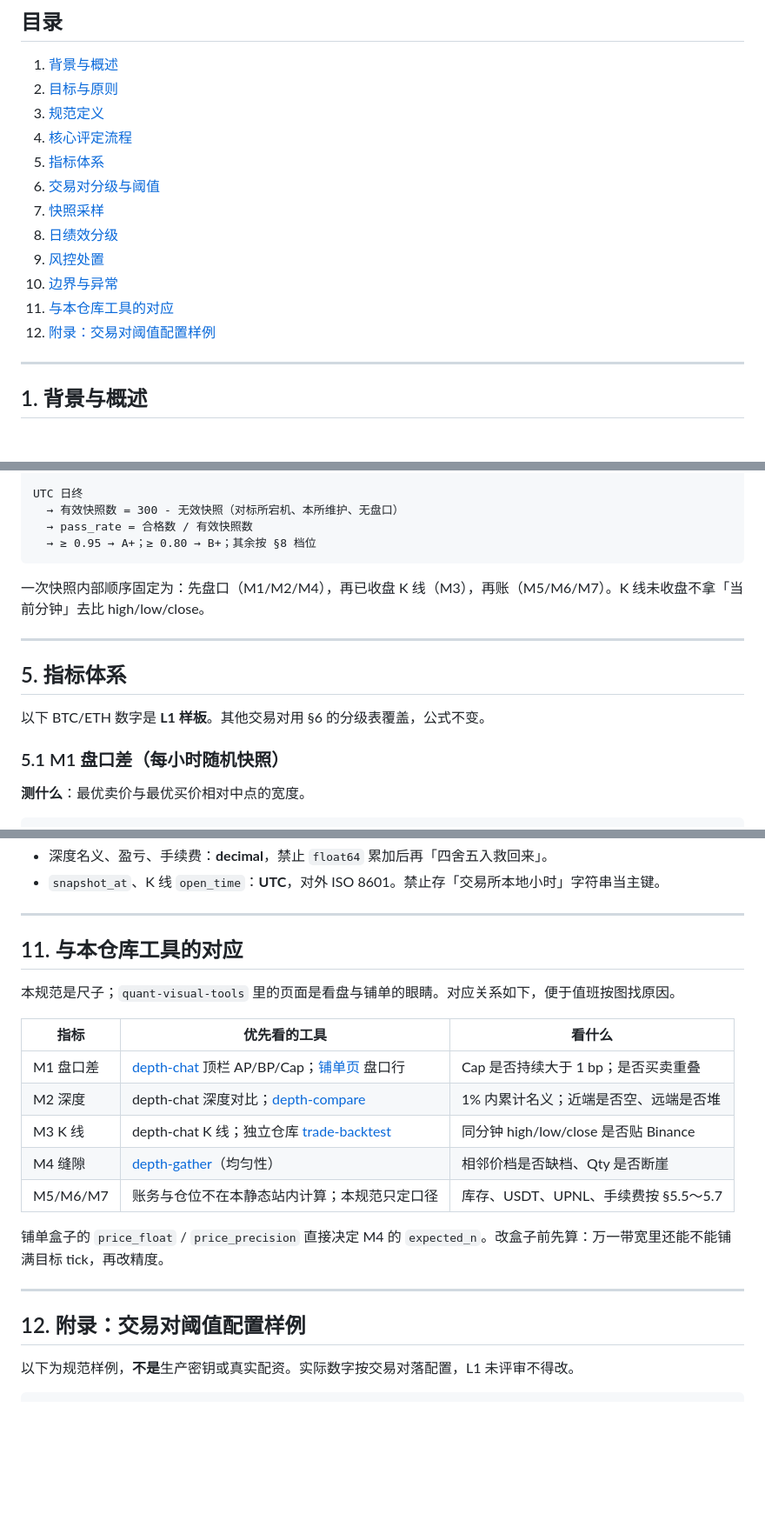
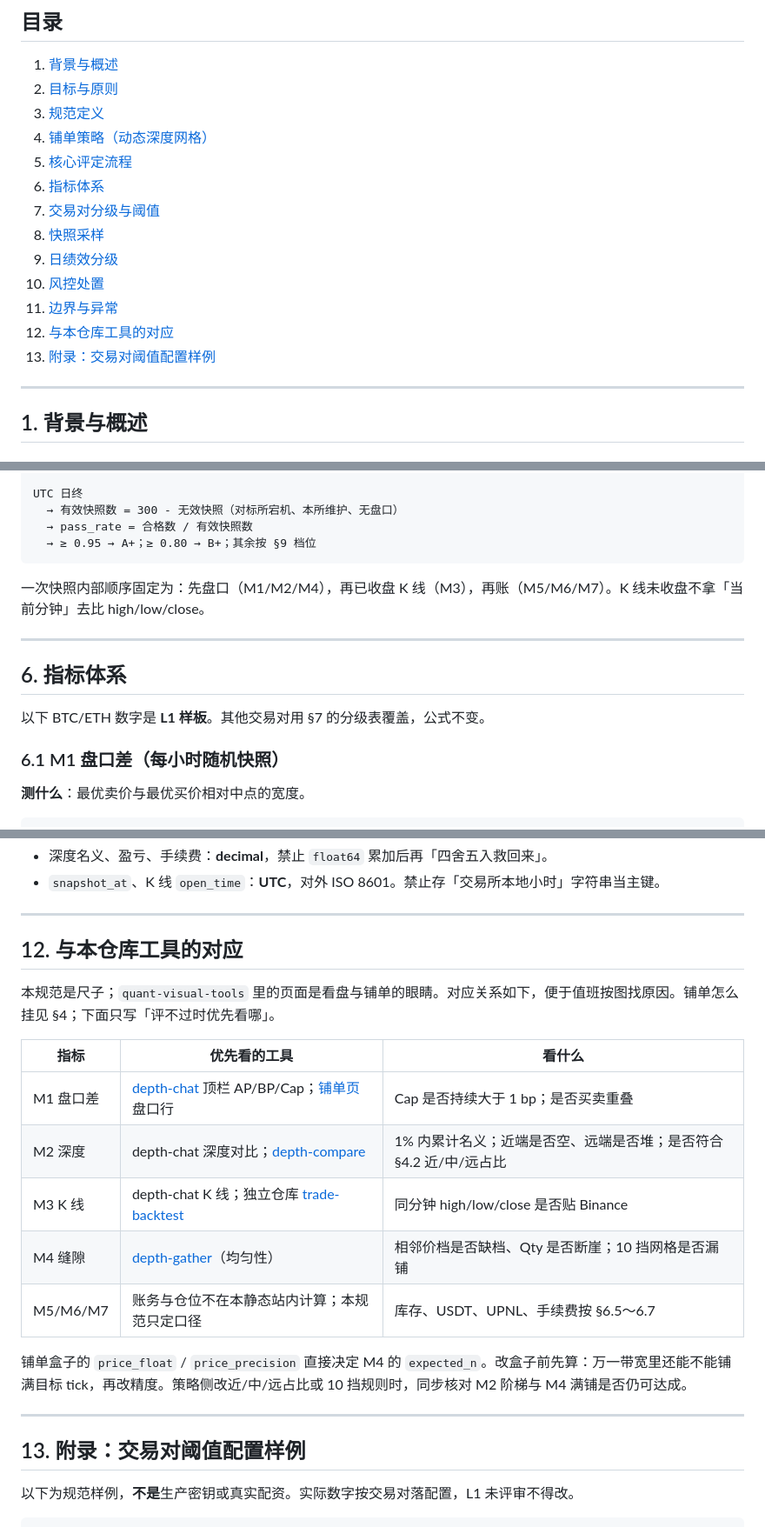
Before and after one commit to kary2999/quant-tool, a Markdown page: docs/market-making-evaluation.md, 3 parts joined by grey strips. Shown at 87% size. GitHub-like rendering; blank space fills up the shorter version.

````diff
--- a/docs/market-making-evaluation.md
+++ b/docs/market-making-evaluation.md
@@ -19,15 +19,16 @@
 1. [背景与概述](#1-背景与概述)
 2. [目标与原则](#2-目标与原则)
 3. [规范定义](#3-规范定义)
-4. [核心评定流程](#4-核心评定流程)
-5. [指标体系](#5-指标体系)
-6. [交易对分级与阈值](#6-交易对分级与阈值)
-7. [快照采样](#7-快照采样)
-8. [日绩效分级](#8-日绩效分级)
-9. [风控处置](#9-风控处置)
-10. [边界与异常](#10-边界与异常)
-11. [与本仓库工具的对应](#11-与本仓库工具的对应)
-12. [附录：交易对阈值配置样例](#12-附录交易对阈值配置样例)
+4. [铺单策略（动态深度网格）](#4-铺单策略动态深度网格)
+5. [核心评定流程](#5-核心评定流程)
+6. [指标体系](#6-指标体系)
+7. [交易对分级与阈值](#7-交易对分级与阈值)
+8. [快照采样](#8-快照采样)
+9. [日绩效分级](#9-日绩效分级)
+10. [风控处置](#10-风控处置)
+11. [边界与异常](#11-边界与异常)
+12. [与本仓库工具的对应](#12-与本仓库工具的对应)
+13. [附录：交易对阈值配置样例](#13-附录交易对阈值配置样例)
 
 ---
 
@@ -164,18 +229,18 @@ UTC 小时开始
 UTC 日终
   → 有效快照数 = 300 - 无效快照（对标所宕机、本所维护、无盘口）
   → pass_rate = 合格数 / 有效快照数
-  → ≥ 0.95 → A+；≥ 0.80 → B+；其余按 §8 档位
+  → ≥ 0.95 → A+；≥ 0.80 → B+；其余按 §9 档位
 ```
 
 一次快照内部顺序固定为：先盘口（M1/M2/M4），再已收盘 K 线（M3），再账（M5/M6/M7）。K 线未收盘不拿「当前分钟」去比 high/low/close。
 
 ---
 
-## 5. 指标体系
+## 6. 指标体系
 
-以下 BTC/ETH 数字是 **L1 样板**。其他交易对用 §6 的分级表覆盖，公式不变。
+以下 BTC/ETH 数字是 **L1 样板**。其他交易对用 §7 的分级表覆盖，公式不变。
 
-### 5.1 M1 盘口差（每小时随机快照）
+### 6.1 M1 盘口差（每小时随机快照）
 
 **测什么**：最优卖价与最优买价相对中点的宽度。
 
@@ -532,23 +597,23 @@ P0 允许打断自动做市循环；P1 告警 + 值班处理；P2 记入次日
 
 ---
 
-## 11. 与本仓库工具的对应
+## 12. 与本仓库工具的对应
 
-本规范是尺子；`quant-visual-tools` 里的页面是看盘与铺单的眼睛。对应关系如下，便于值班按图找原因。
+本规范是尺子；`quant-visual-tools` 里的页面是看盘与铺单的眼睛。对应关系如下，便于值班按图找原因。铺单怎么挂见 §4；下面只写「评不过时优先看哪」。
 
 | 指标 | 优先看的工具 | 看什么 |
 |---|---|---|
 | M1 盘口差 | [depth-chat](../depth-chat/depth-chat.html) 顶栏 AP/BP/Cap；[铺单页](../market-making/index.html) 盘口行 | Cap 是否持续大于 1 bp；是否买卖重叠 |
-| M2 深度 | depth-chat 深度对比；[depth-compare](../depth-compare/depthCompare-chat.html) | 1% 内累计名义；近端是否空、远端是否堆 |
+| M2 深度 | depth-chat 深度对比；[depth-compare](../depth-compare/depthCompare-chat.html) | 1% 内累计名义；近端是否空、远端是否堆；是否符合 §4.2 近/中/远占比 |
 | M3 K 线 | depth-chat K 线；独立仓库 [trade-backtest](https://github.com/kary2999/trade-backtest) | 同分钟 high/low/close 是否贴 Binance |
-| M4 缝隙 | [depth-gather](../depth-gather/README.md)（均匀性） | 相邻价档是否缺档、Qty 是否断崖 |
-| M5/M6/M7 | 账务与仓位不在本静态站内计算；本规范只定口径 | 库存、USDT、UPNL、手续费按 §5.5～5.7 |
+| M4 缝隙 | [depth-gather](../depth-gather/README.md)（均匀性） | 相邻价档是否缺档、Qty 是否断崖；10 挡网格是否漏铺 |
+| M5/M6/M7 | 账务与仓位不在本静态站内计算；本规范只定口径 | 库存、USDT、UPNL、手续费按 §6.5～6.7 |
 
-铺单盒子的 `price_float` / `price_precision` 直接决定 M4 的 `expected_n`。改盒子前先算：万一带宽里还能不能铺满目标 tick，再改精度。
+铺单盒子的 `price_float` / `price_precision` 直接决定 M4 的 `expected_n`。改盒子前先算：万一带宽里还能不能铺满目标 tick，再改精度。策略侧改近/中/远占比或 10 挡规则时，同步核对 M2 阶梯与 M4 满铺是否仍可达成。
 
 ---
 
-## 12. 附录：交易对阈值配置样例
+## 13. 附录：交易对阈值配置样例
 
 以下为规范样例，**不是**生产密钥或真实配资。实际数字按交易对落配置，L1 未评审不得改。
 
````
Also changed, not shown: other parts of docs/market-making-evaluation.md (+90 -25 lines), README.md (+3 -1 lines).
